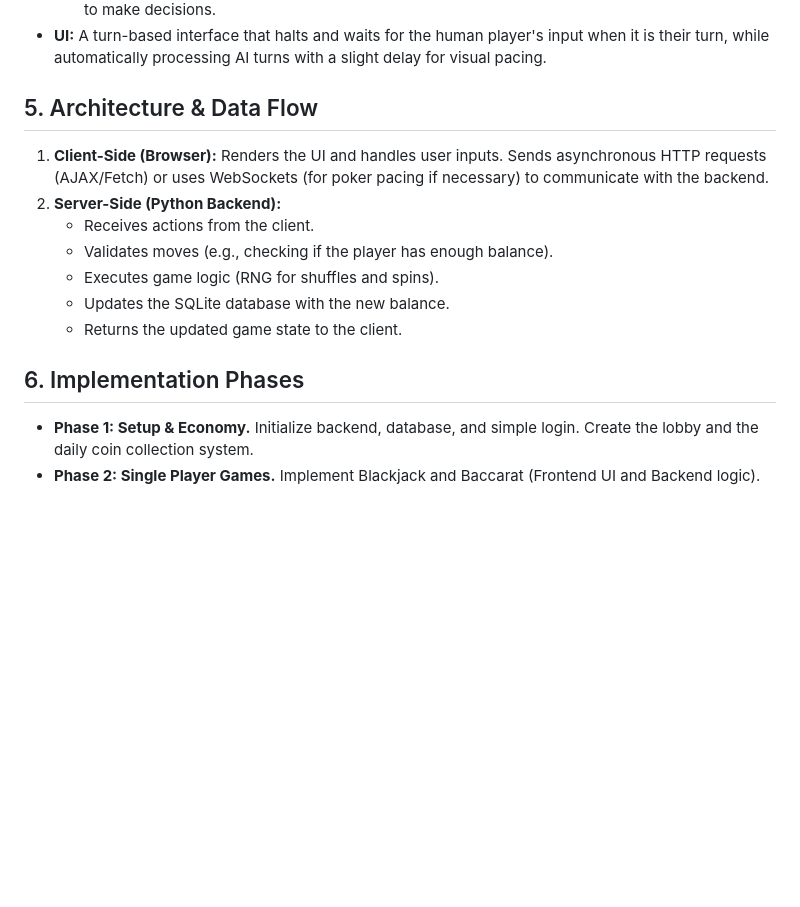
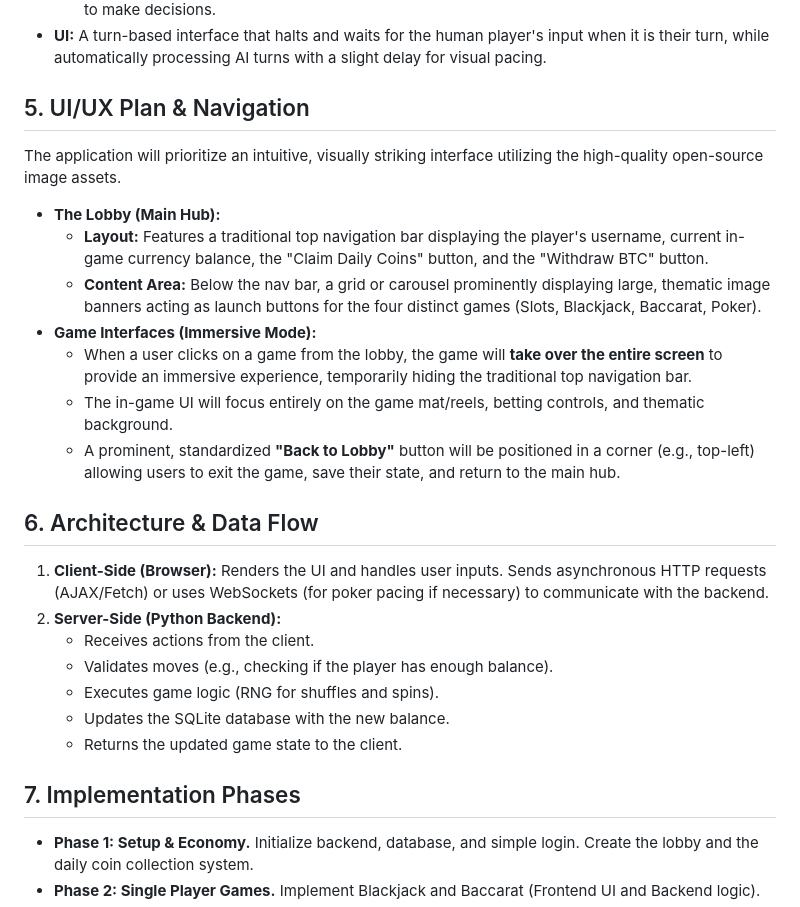
Before and after one commit to speed1405/casino-game, a Markdown page: planning_document.md, the part around the change. Drawn GitHub-style; blank space fills up the shorter version.

Commit message:
Add UI/UX layout plan to the planning document
Updates `planning_document.md` with a new UI/UX section. Specifies a
traditional top navigation bar for the main lobby and details that
individual games will utilize an immersive, full-screen layout with a
"Back to Lobby" button.

Co-authored-by: speed1405 <36902729+speed1405@users.noreply.github.com>

```diff
--- a/planning_document.md
+++ b/planning_document.md
@@ -49,7 +49,18 @@ The Casino Web Application is a full-stack project featuring a web-based user in
     *   **AI:** The 5 AI opponents will have rudimentary logic to evaluate their hand strength and pot odds to make decisions.
 *   **UI:** A turn-based interface that halts and waits for the human player's input when it is their turn, while automatically processing AI turns with a slight delay for visual pacing.
 
-## 5. Architecture & Data Flow
+## 5. UI/UX Plan & Navigation
+The application will prioritize an intuitive, visually striking interface utilizing the high-quality open-source image assets.
+
+*   **The Lobby (Main Hub):**
+    *   **Layout:** Features a traditional top navigation bar displaying the player's username, current in-game currency balance, the "Claim Daily Coins" button, and the "Withdraw BTC" button.
+    *   **Content Area:** Below the nav bar, a grid or carousel prominently displaying large, thematic image banners acting as launch buttons for the four distinct games (Slots, Blackjack, Baccarat, Poker).
+*   **Game Interfaces (Immersive Mode):**
+    *   When a user clicks on a game from the lobby, the game will **take over the entire screen** to provide an immersive experience, temporarily hiding the traditional top navigation bar.
+    *   The in-game UI will focus entirely on the game mat/reels, betting controls, and thematic background.
+    *   A prominent, standardized **"Back to Lobby"** button will be positioned in a corner (e.g., top-left) allowing users to exit the game, save their state, and return to the main hub.
+
+## 6. Architecture & Data Flow
 1.  **Client-Side (Browser):** Renders the UI and handles user inputs. Sends asynchronous HTTP requests (AJAX/Fetch) or uses WebSockets (for poker pacing if necessary) to communicate with the backend.
 2.  **Server-Side (Python Backend):**
     *   Receives actions from the client.
@@ -58,7 +69,7 @@ The Casino Web Application is a full-stack project featuring a web-based user in
     *   Updates the SQLite database with the new balance.
     *   Returns the updated game state to the client.
 
-## 6. Implementation Phases
+## 7. Implementation Phases
 *   **Phase 1: Setup & Economy.** Initialize backend, database, and simple login. Create the lobby and the daily coin collection system.
 *   **Phase 2: Single Player Games.** Implement Blackjack and Baccarat (Frontend UI and Backend logic).
 *   **Phase 3: Slot Machine.** Develop the 5-reel generation logic and payline calculation.
```
